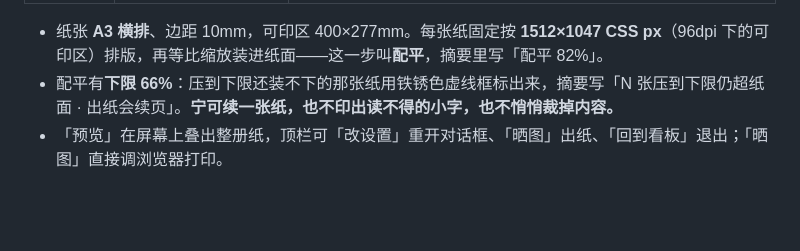
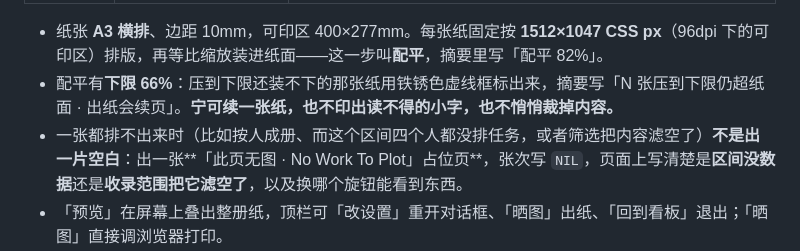
Before and after one commit to yiyuqiao2748/weekly-tracker, a Markdown page: README.md, the part around the change. GitHub-like rendering; blank space fills up the shorter version.

```diff
--- a/README.md
+++ b/README.md
@@ -77,6 +77,7 @@
 
 - 纸张 **A3 横排**、边距 10mm，可印区 400×277mm。每张纸固定按 **1512×1047 CSS px**（96dpi 下的可印区）排版，再等比缩放装进纸面——这一步叫**配平**，摘要里写「配平 82%」。
 - 配平有**下限 66%**：压到下限还装不下的那张纸用铁锈色虚线框标出来，摘要写「N 张压到下限仍超纸面 · 出纸会续页」。**宁可续一张纸，也不印出读不得的小字，也不悄悄裁掉内容。**
+- 一张都排不出来时（比如按人成册、而这个区间四个人都没排任务，或者筛选把内容滤空了）**不是出一片空白**：出一张**「此页无图 · No Work To Plot」占位页**，张次写 `NIL`，页面上写清楚是**区间没数据**还是**收录范围把它滤空了**，以及换哪个旋钮能看到东西。
 - 「预览」在屏幕上叠出整册纸，顶栏可「改设置」重开对话框、「晒图」出纸、「回到看板」退出；「晒图」直接调浏览器打印。
 - 每张纸底部都有**图签栏**：部门 / 图名 / 周期 / 图号 / 册 / 张次 / 签发 / 比例 `NTS` / 版次 `R1` / 制图。单周图号 `WTP-YYYY-Www`，整套图用区间号 `WTP-2026-W37–39`；张次在目录页写 `INDEX`，其余写 `SHT 03/13`。「周期」一格只写这张纸自己那一周，整册头尾写在目录页的说明里。
 - 每条人列的列头左上角那枚编号：看板上是**图幅号** `SHT 01`…`SHT 04`（9px 等宽灰字压在人名上方），出图时换成 `分图 01…04`——一张 A3 上它们是四张子图。列左上与右下各一枚**裁切标记**（`.column::before/after`，50% 透明度的直角）照旧出现。
```
Also changed, not shown: PROGRESS.md (+36 -7 lines).
